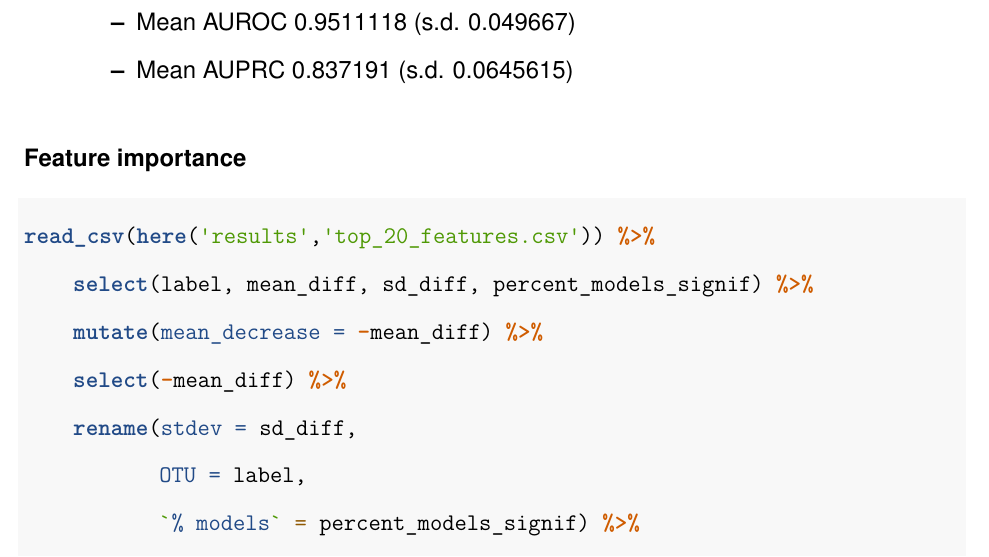
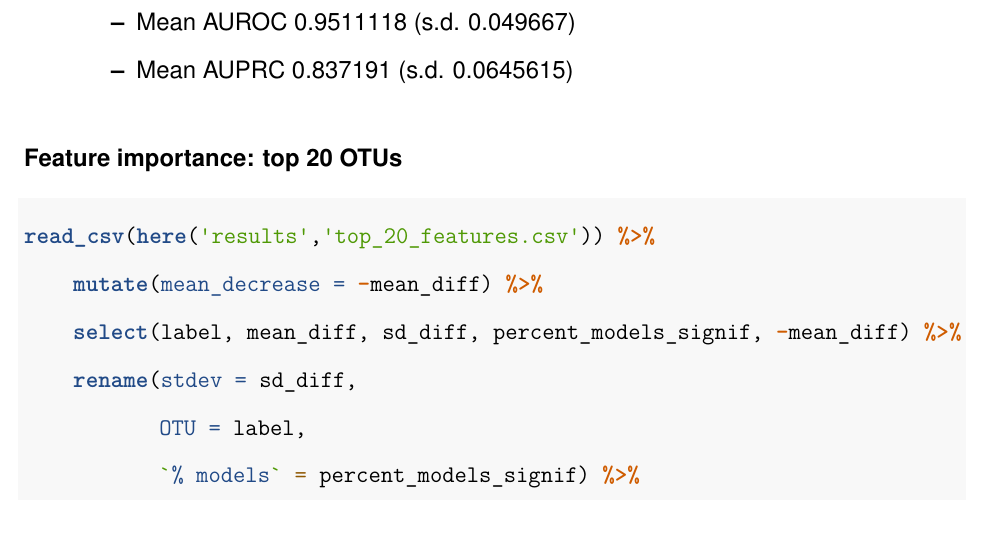
Before and after one commit to SchlossLab/Barron_IBD-CDI_mBio_2022, an R Markdown document (notebooks/ml-sections.Rmd): part of page 2 of 5 before the commit and part of page 2 of 4 after it, cut so that both start at the same text. Rendered offline with R 4.5, knitr and Pandoc, then LaTeX, with nearby package versions; some code elsewhere in the file could not run offline.

Commit message:
Update table columns

````diff
--- a/notebooks/ml-sections.Rmd
+++ b/notebooks/ml-sections.Rmd
@@ -59,13 +59,12 @@ Performance was measured by the area under the receiver-operator characteristic
     - Mean AUROC `r mean_test_auroc` (s.d. `r sd_test_auroc`)
     - Mean AUPRC `r mean_test_auprc` (s.d. `r sd_test_auprc`)
 
-### Feature importance
+### Feature importance: top 20 OTUs
 
 ```{r top_OTUs}
 read_csv(here('results','top_20_features.csv')) %>%
-    select(label, mean_diff, sd_diff, percent_models_signif) %>%
     mutate(mean_decrease = -mean_diff) %>%
-    select(-mean_diff) %>%
+    select(label, mean_diff, sd_diff, percent_models_signif, -mean_diff) %>%
     rename(stdev = sd_diff,
            OTU = label,
            `% models` = percent_models_signif) %>%
````
Also changed, not shown: 2 other files.
